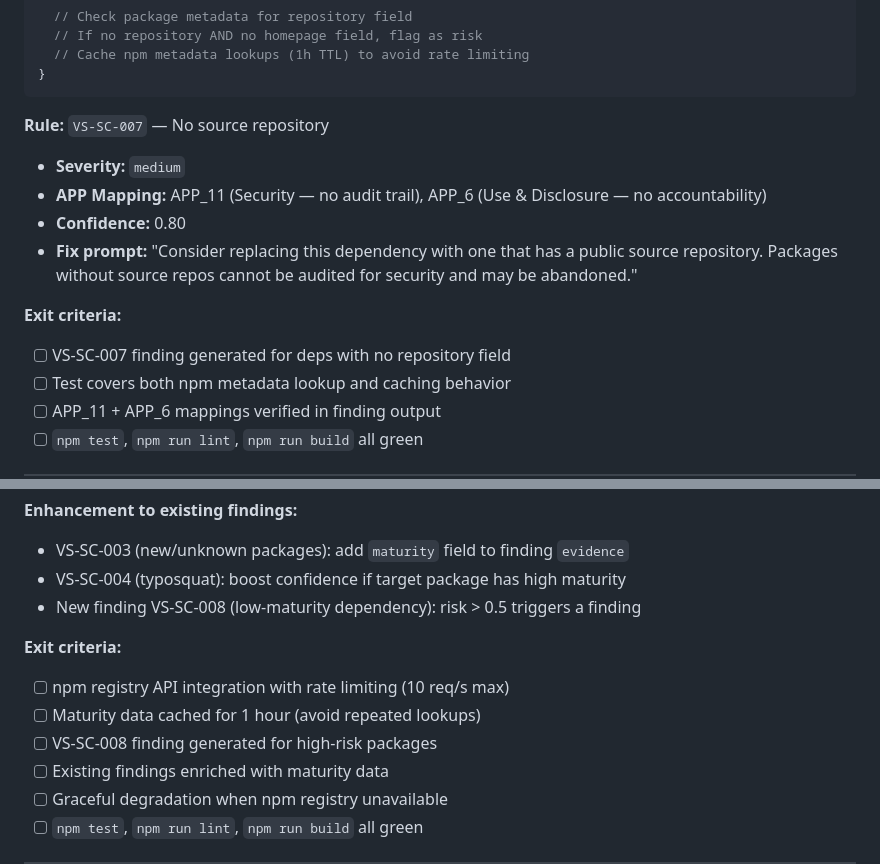
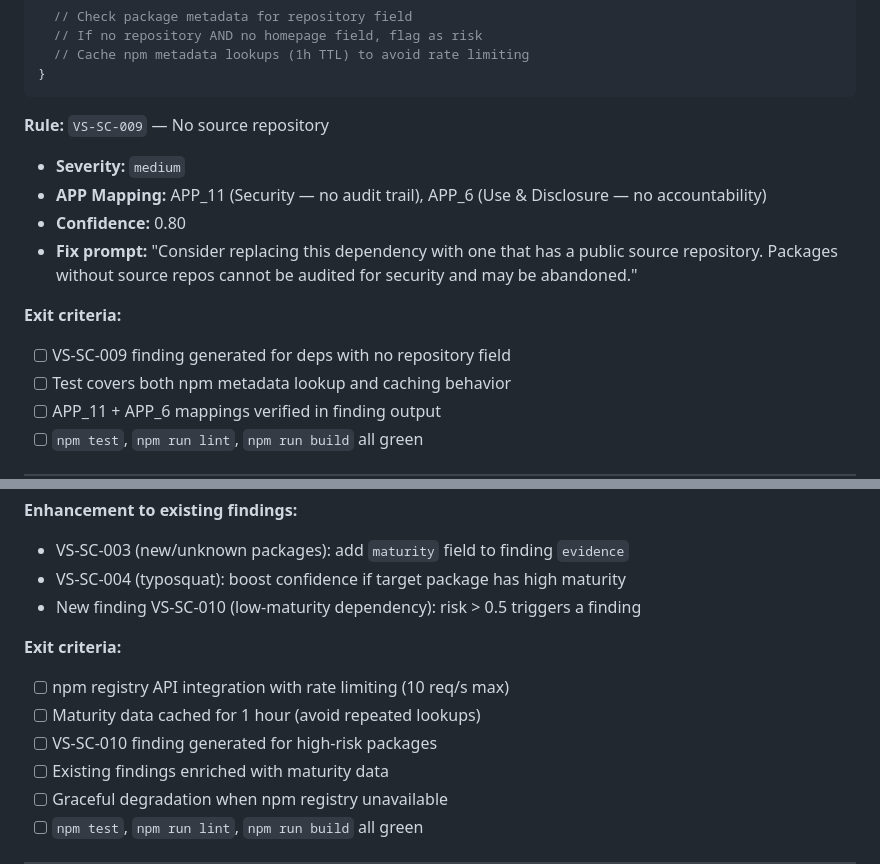
Before and after one commit to vincent-peng/attestlens, a Markdown page: docs/milestones/M3-SCANNER-ENHANCEMENT.md, 2 parts joined by grey strips. Drawn GitHub-style.

Commit message:
fix(m3): resolve rule ID collisions — VS-SC-007/008 already exist
Codex review catch: VS-SC-007 (no repository field) and VS-SC-008
(install scripts + no source repo) already exist in supply-chain.ts.
New rules now use VS-SC-009 (no-source-repo) and VS-SC-010
(low-maturity dependency) to avoid collisions.

````diff
--- a/docs/milestones/M3-SCANNER-ENHANCEMENT.md
+++ b/docs/milestones/M3-SCANNER-ENHANCEMENT.md
@@ -161,7 +161,7 @@ for (const [depName] of Object.entries(allDeps)) {
 }
 ```
 
-**Rule:** `VS-SC-007` — No source repository
+**Rule:** `VS-SC-009` — No source repository
 - **Severity:** `medium`
 - **APP Mapping:** APP_11 (Security — no audit trail), APP_6 (Use & Disclosure — no accountability)
 - **Confidence:** 0.80
@@ -169,7 +169,7 @@ for (const [depName] of Object.entries(allDeps)) {
 
 **Exit criteria:**
 
-- [ ] VS-SC-007 finding generated for deps with no repository field
+- [ ] VS-SC-009 finding generated for deps with no repository field
 - [ ] Test covers both npm metadata lookup and caching behavior
 - [ ] APP_11 + APP_6 mappings verified in finding output
 - [ ] `npm test`, `npm run lint`, `npm run build` all green
@@ -834,13 +834,13 @@ function calculateMaturityRisk(maturity: PackageMaturity): number {
 
 - VS-SC-003 (new/unknown packages): add `maturity` field to finding `evidence`
 - VS-SC-004 (typosquat): boost confidence if target package has high maturity
-- New finding VS-SC-008 (low-maturity dependency): risk > 0.5 triggers a finding
+- New finding VS-SC-010 (low-maturity dependency): risk > 0.5 triggers a finding
 
 **Exit criteria:**
 
 - [ ] npm registry API integration with rate limiting (10 req/s max)
 - [ ] Maturity data cached for 1 hour (avoid repeated lookups)
-- [ ] VS-SC-008 finding generated for high-risk packages
+- [ ] VS-SC-010 finding generated for high-risk packages
 - [ ] Existing findings enriched with maturity data
 - [ ] Graceful degradation when npm registry unavailable
 - [ ] `npm test`, `npm run lint`, `npm run build` all green
````
